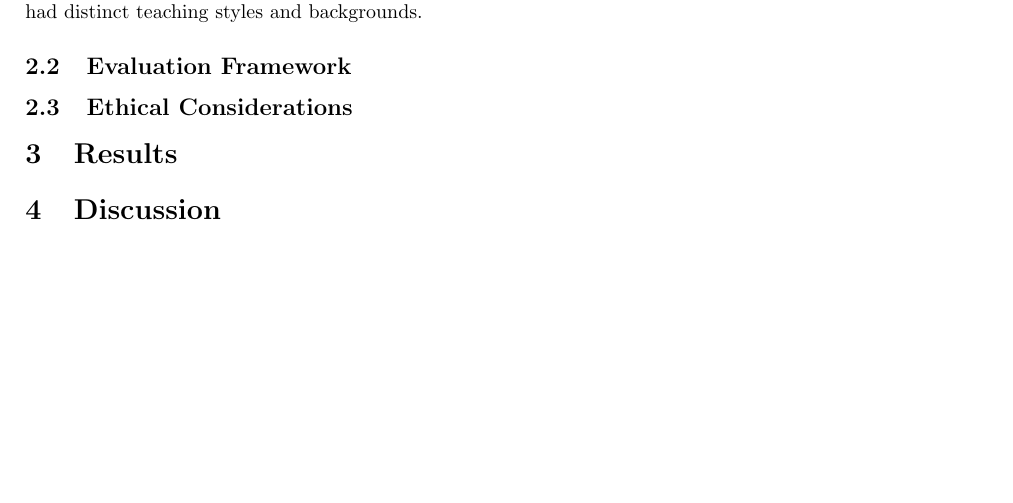
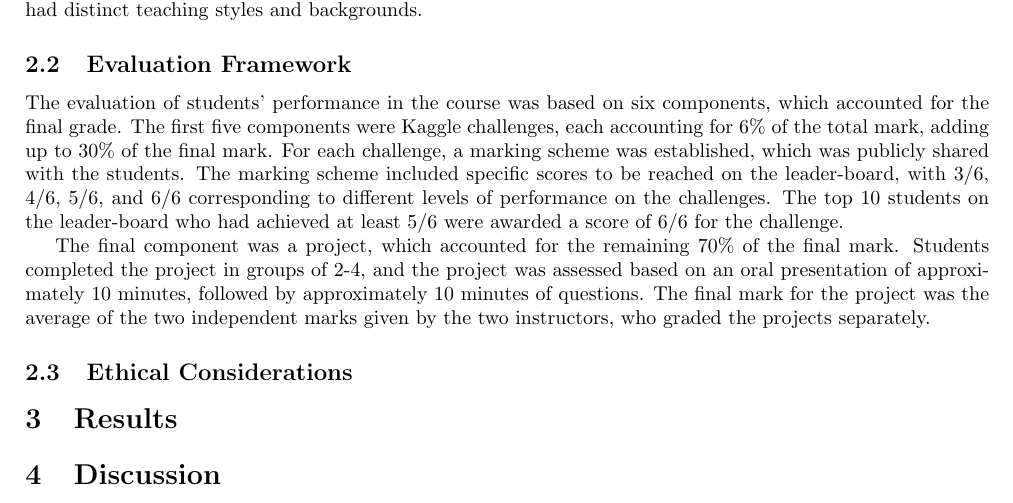
Before and after one commit to pauldubois98/MarkingCorrelation, a LaTeX paper (markingCorrelation.tex): part of the page, cut so that both start at the same text, the shorter picture padded with empty space. Compiled offline with pdfLaTeX.

Commit message:
added Evaluation Framework

```diff
--- a/markingCorrelation.tex
+++ b/markingCorrelation.tex
@@ -18,12 +18,26 @@
 \end{abstract}
 
 \section{Introduction}
+
 \section{Methods}
+
 \subsection{Participants}
 The participants in this study were 28 students enrolled in a deep learning course at the master's level offered at CentraleSupélec during the academic year 2022/2023.
 The class was taught by two instructors, both of whom had distinct teaching styles and backgrounds.
+
 \subsection{Evaluation Framework}
+The evaluation of students' performance in the course was based on six components, which accounted for the final grade.
+The first five components were Kaggle challenges, each accounting for 6\% of the total mark, adding up to 30\% of the final mark.
+For each challenge, a marking scheme was established, which was publicly shared with the students.
+The marking scheme included specific scores to be reached on the leader-board, with 3/6, 4/6, 5/6, and 6/6 corresponding to different levels of performance on the challenges.
+The top 10 students on the leader-board who had achieved at least 5/6 were awarded a score of 6/6 for the challenge.
+
+The final component was a project, which accounted for the remaining 70\% of the final mark.
+Students completed the project in groups of 2-4, and the project was assessed based on an oral presentation of approximately 10 minutes, followed by approximately 10 minutes of questions.
+The final mark for the project was the average of the two independent marks given by the two instructors, who graded the projects separately.
+
 \subsection{Ethical Considerations}
+
 \section{Results}
 \section{Discussion}
 \section{Conclusion}
```
Also changed, not shown: markingCorrelation.pdf.
